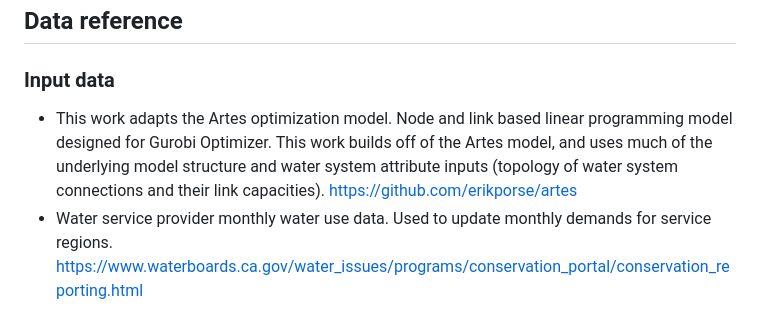
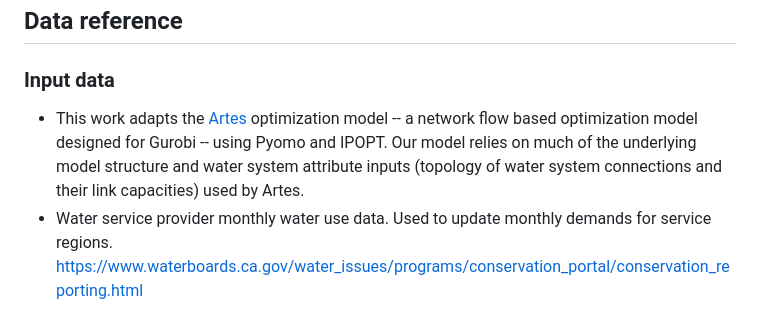
Before and after one commit to IMMM-SFA/Ferencz_et_al_2026_ER_Water, a Markdown page: README.md, the part around the change. Rendered like a GitHub page.

```diff
--- a/README.md
+++ b/README.md
@@ -27,7 +27,7 @@ References for each minted software release for all code involved.
 ## Data reference
 
 ### Input data
-- This work adapts the Artes optimization model. Node and link based linear programming model designed for Gurobi Optimizer. This work builds off of the Artes model, and uses much of the underlying model structure and water system attribute inputs (topology of water system connections and their link capacities). https://github.com/erikporse/artes
+- This work adapts the [Artes](https://github.com/erikporse/artes) optimization model -- a network flow based optimization model designed for Gurobi -- using Pyomo and IPOPT. Our model relies on much of the underlying model structure and water system attribute inputs (topology of water system connections and their link capacities) used by Artes.
 - Water service provider monthly water use data. Used to update monthly demands for service regions. https://www.waterboards.ca.gov/water_issues/programs/conservation_portal/conservation_reporting.html
 - Topology for added service providers sourced from Urban Water Management Plans. https://wuedata.water.ca.gov/uwmp_plans.asp?cmd=2020
 - Geospatial data for water service boundaries. California Drinking Water System Area Boundary Layer (SABL). https://www.arcgis.com/home/item.html?id=b2b64ea93a954b7caab0f0999f47e019
```
